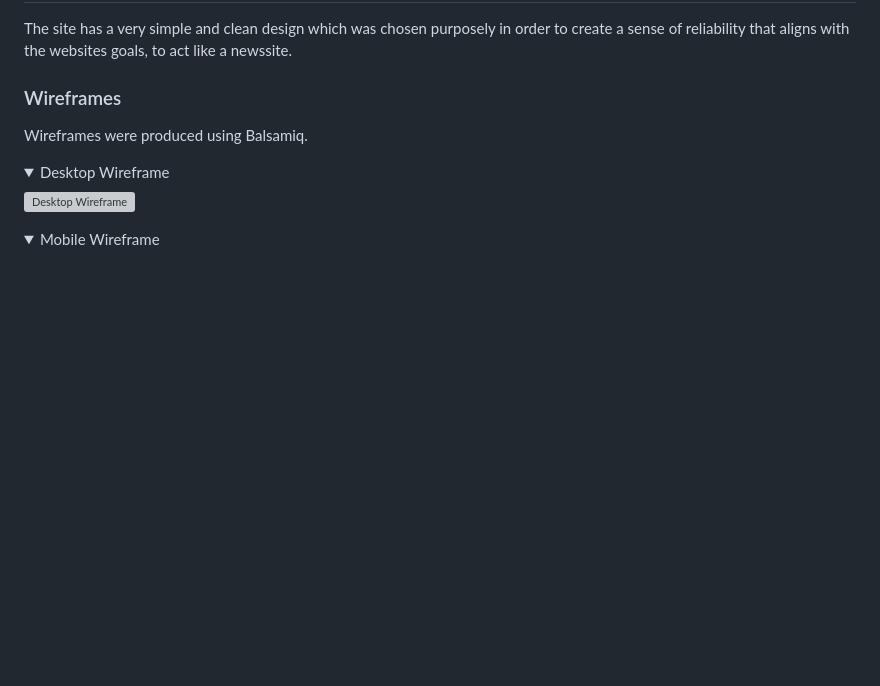
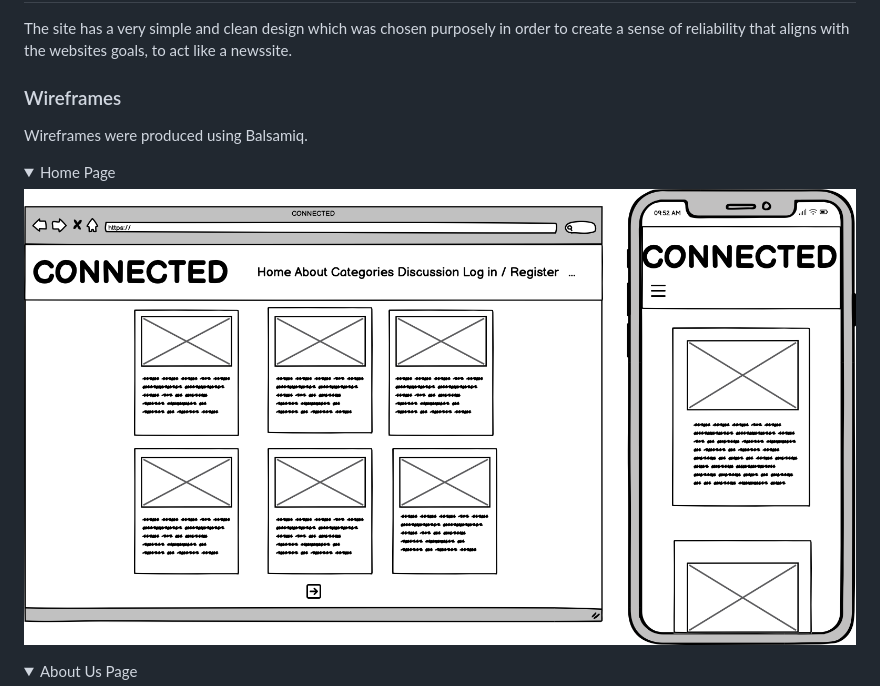
Before and after one commit to tildeholmqvist/connected, a Markdown page: README.md, the part around one of its changes. Drawn GitHub-style; folded sections open; blank space fills up the shorter version; grey boxes are pictures that could not be loaded.

Commit message:
Update README.md
adding the wireframes to the readme

```diff
--- a/README.md
+++ b/README.md
@@ -89,12 +89,12 @@ Wireframes were produced using Balsamiq.
 
  <details>
 
- <summary>Desktop Wireframe</summary>
+ <summary>Home Page</summary>
 
-![Desktop Wireframe]()
+![Home Page](docs/readme_images/wireframes/home-page.png)
 
  </details>
 
  <details>
-    <summary>Mobile Wireframe</summary>
+    <summary>About Us Page</summary>
 
```
Also changed, not shown: other parts of README.md (+29 -1 lines).
